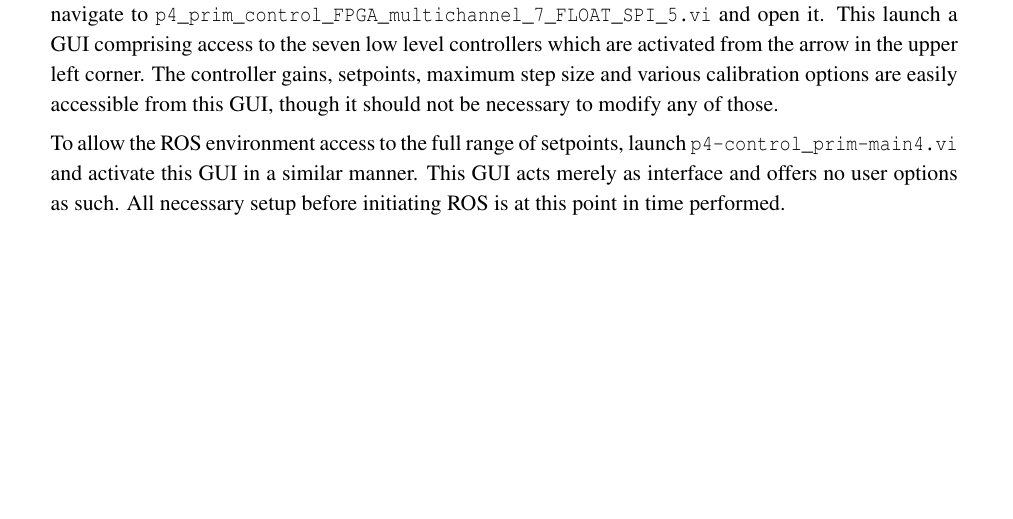
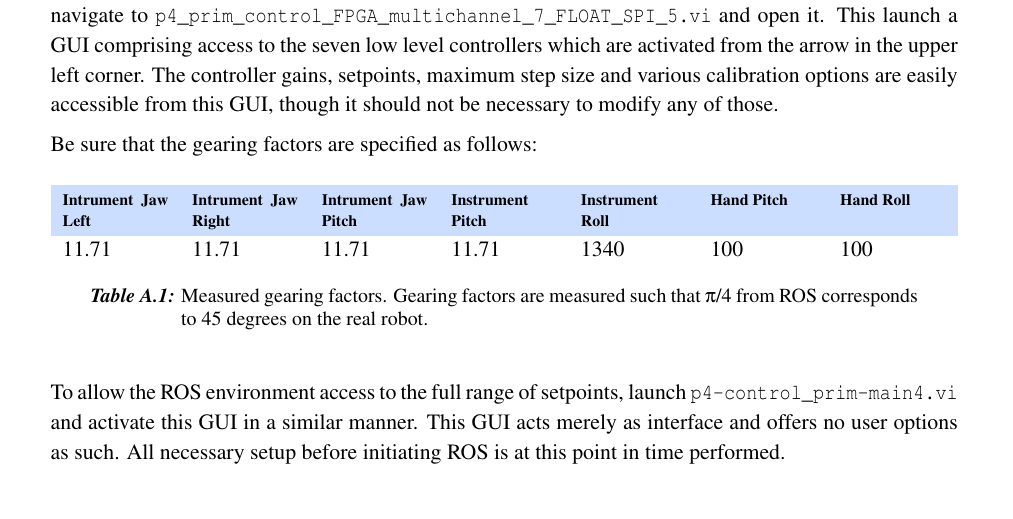
Before and after one commit to ChristianLykkegaard/da-Vinci, a LaTeX thesis (report/DaVinci_main.tex, which reads report/acronym.tex, report/ros.tex): part of page 23 of 35 before the commit and part of page 23 of 36 after it, cut so that both start at the same text, the shorter picture padded with empty space. Compiled offline with pdfLaTeX.

Commit message:
ros stuff

```diff
--- a/report/acronym.tex
+++ b/report/acronym.tex
@@ -29,6 +29,9 @@
 \newacronym{cbf}{CBF}{Control Barrier Functions}
 \newacronym{fpga}{FPGA}{Field Programmable Gate Array}
 \newacronym{urdf}{URDF}{Unified Robot Description Format}
+\newacronym{yaml}{YAML}{Yet Another Markup Language}
+\newacronym{xacro}{XACRO}{XML Macros}
+
 
 %\newacronym{}{}{}
 
--- a/report/ros.tex
+++ b/report/ros.tex
@@ -11,6 +11,16 @@ Before the communication between ROS and da Vinci may be considered, all low lev
 
 From the \texttt{aau86730} computer, launch the \texttt{p4\_primary\_Control} icon located on the desktop and connect \texttt{RT Single Board RIO (172.26.12.32)} by right clicking the icon and press connect. Subsequently, navigate to \texttt{p4\_prim\_control\_FPGA\_multichannel\_7\_FLOAT\_SPI\_5.vi} and open it. This launch a GUI comprising access to the seven low level controllers which are activated from the arrow in the upper left corner. The controller gains, setpoints, maximum step size and various calibration options are easily accessible from this GUI, though it should not be necessary to modify any of those.
 
+Be sure that the gearing factors are specified as follows:
+\begin{table}[H]
+\begin{tabularx}{\textwidth}{X X X X X X X}
+\rowcolor{HeaderBlue}
+\scriptsize \textbf{Intrument Jaw Left} &\scriptsize  \textbf{Intrument Jaw Right} &\scriptsize  \textbf{Intrument Jaw Pitch} &\scriptsize  \textbf{Instrument Pitch} &\scriptsize  \textbf{Instrument Roll} & \scriptsize   \textbf{Hand Pitch} &  \scriptsize\textbf{Hand Roll}\\
+11.71 & 11.71 & 11.71 & 11.71 & 1340 & 100 & 100\\
+\end{tabularx}
+	\caption{Measured gearing factors. Gearing factors are measured such that $\pi$/4 from \gls{ros} corresponds to 45 degrees on the real robot.}
+\label{tab:gearing}
+\end{table}
 To allow the ROS environment access to the full range of setpoints, launch \texttt{p4-control\_prim-main4.vi} and activate this GUI in a similar manner. This GUI acts merely as interface and offers no user options as such. All necessary setup before initiating ROS is at this point in time performed.
 \subsubsection*{ROS}
 To communicate with da Vinci, it is important to execute a few commands in the correct order from the \texttt{surgery-srv.lab.es.aau.dk} computer. It is recommended to work directly on the server in the lab (it provides additional GUI applications such as rviz), but connection to a private laptop can be established through \texttt{ssh}:
```
Also changed, not shown: report/ros.tex (10 more changed lines).
